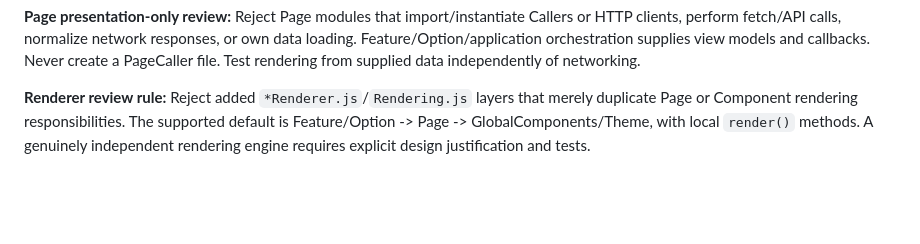
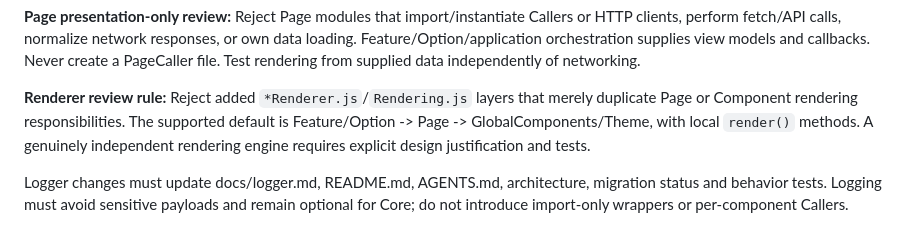
Before and after one commit to amiresp/LumaJS, a Markdown page: docs/maintenance.md, the part around the change. GitHub-like rendering; blank space fills up the shorter version.

Commit message:
docs: synchronize shared Logger conventions

```diff
--- a/docs/maintenance.md
+++ b/docs/maintenance.md
@@ -31,3 +31,6 @@ For each new Feature/Option, check the **Caller ownership boundary**: at most on
 
 
 **Renderer review rule:** Reject added `*Renderer.js`/`Rendering.js` layers that merely duplicate Page or Component rendering responsibilities. The supported default is Feature/Option -> Page -> GlobalComponents/Theme, with local `render()` methods. A genuinely independent rendering engine requires explicit design justification and tests.
+
+
+Logger changes must update docs/logger.md, README.md, AGENTS.md, architecture, migration status and behavior tests. Logging must avoid sensitive payloads and remain optional for Core; do not introduce import-only wrappers or per-component Callers.
```
